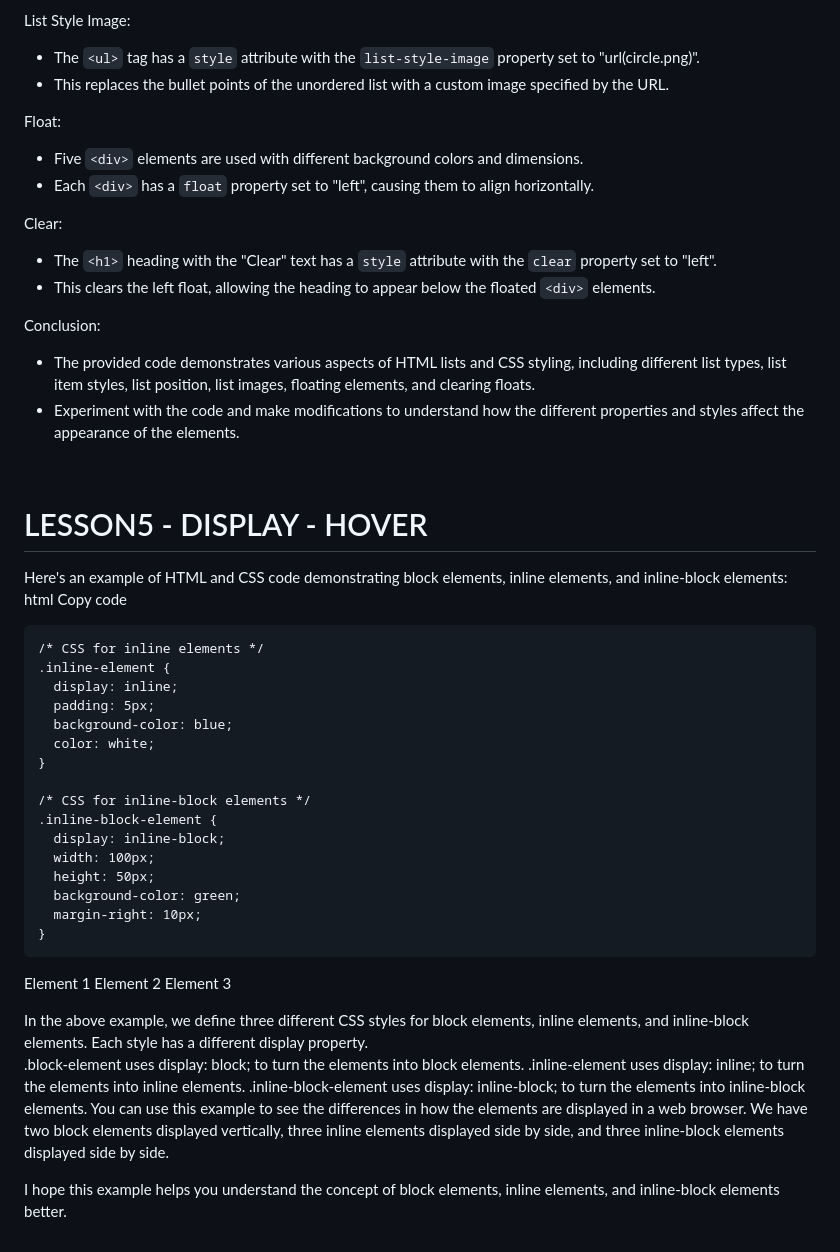
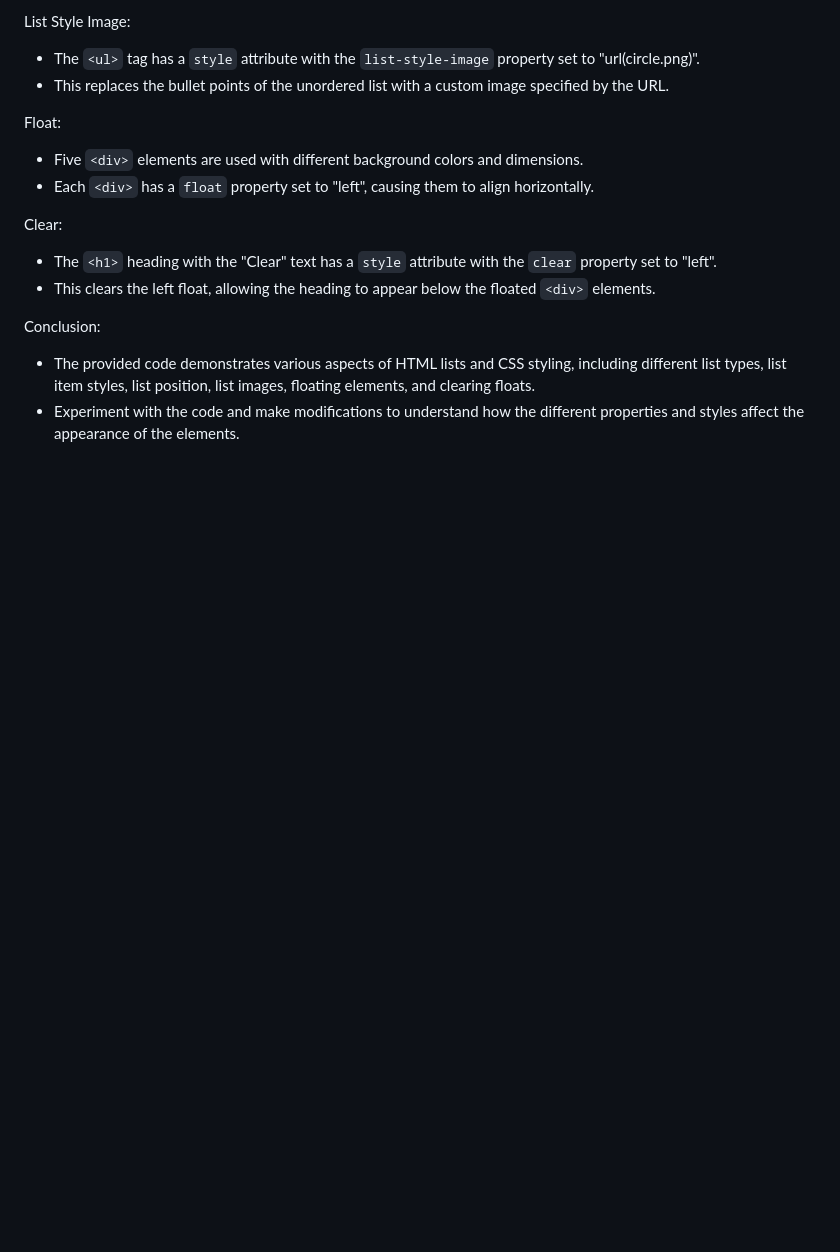
Before and after one commit to BangNguyenDong/HTML-CSS-TUTORIAL, a Markdown page: README.md, the part around the change. Drawn GitHub-style; blank space fills up the shorter version.

```diff
--- a/README.md
+++ b/README.md
@@ -623,63 +623,3 @@ Conclusion:
 - The provided code demonstrates various aspects of HTML lists and CSS styling, including different list types, list item styles, list position, list images, floating elements, and clearing floats.
 - Experiment with the code and make modifications to understand how the different properties and styles affect the appearance of the elements.
 <br>
-<h1> LESSON5 - DISPLAY - HOVER </h1>
-Here's an example of HTML and CSS code demonstrating block elements, inline elements, and inline-block elements:
-
-html
-Copy code
-<!DOCTYPE html>
-<html>
-<head>
-  <style>
-    /* CSS for block elements */
-    .block-element {
-      display: block;
-      width: 200px;
-      height: 100px;
-      background-color: red;
-      margin-bottom: 10px;
-    }
-
-    /* CSS for inline elements */
-    .inline-element {
-      display: inline;
-      padding: 5px;
-      background-color: blue;
-      color: white;
-    }
-
-    /* CSS for inline-block elements */
-    .inline-block-element {
-      display: inline-block;
-      width: 100px;
-      height: 50px;
-      background-color: green;
-      margin-right: 10px;
-    }
-  </style>
-</head>
-<body>
-  <!-- Block elements -->
-  <div class="block-element"></div>
-  <div class="block-element"></div>
-
-  <!-- Inline elements -->
-  <span class="inline-element">Element 1</span>
-  <span class="inline-element">Element 2</span>
-  <span class="inline-element">Element 3</span>
-
-  <!-- Inline-block elements -->
-  <div class="inline-block-element"></div>
-  <div class="inline-block-element"></div>
-  <div class="inline-block-element"></div>
-</body>
-</html>
-In the above example, we define three different CSS styles for block elements, inline elements, and inline-block elements. Each style has a different display property.
-
-.block-element uses display: block; to turn the elements into block elements.
-.inline-element uses display: inline; to turn the elements into inline elements.
-.inline-block-element uses display: inline-block; to turn the elements into inline-block elements.
-You can use this example to see the differences in how the elements are displayed in a web browser. We have two block elements displayed vertically, three inline elements displayed side by side, and three inline-block elements displayed side by side.
-
-I hope this example helps you understand the concept of block elements, inline elements, and inline-block elements better.
```
